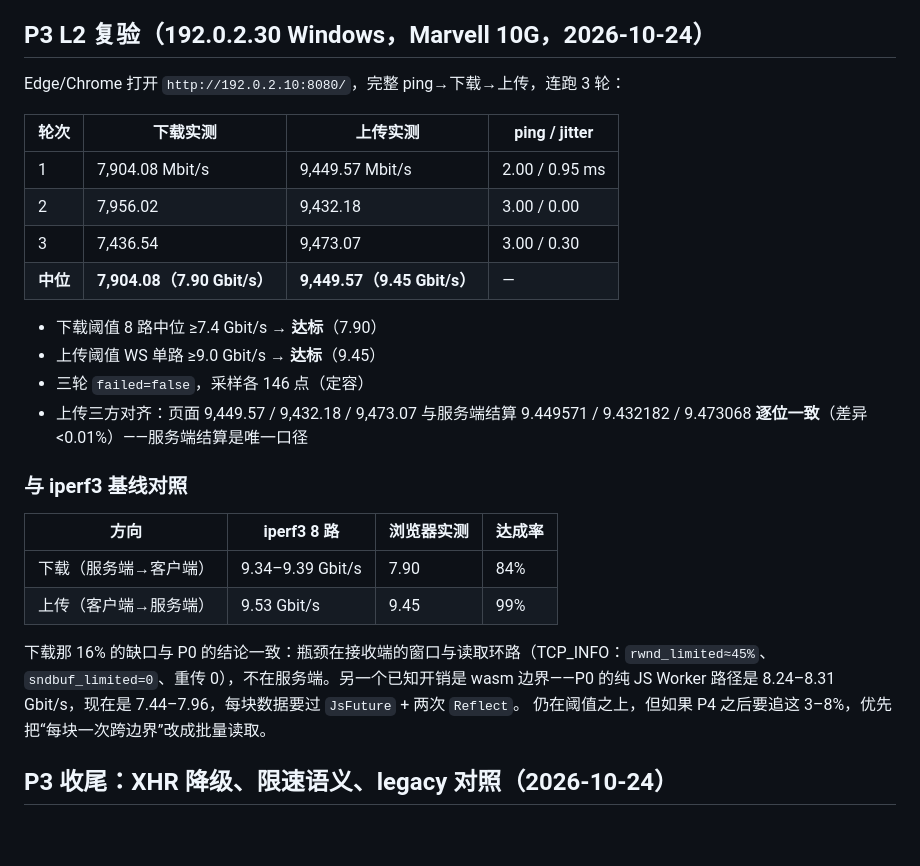
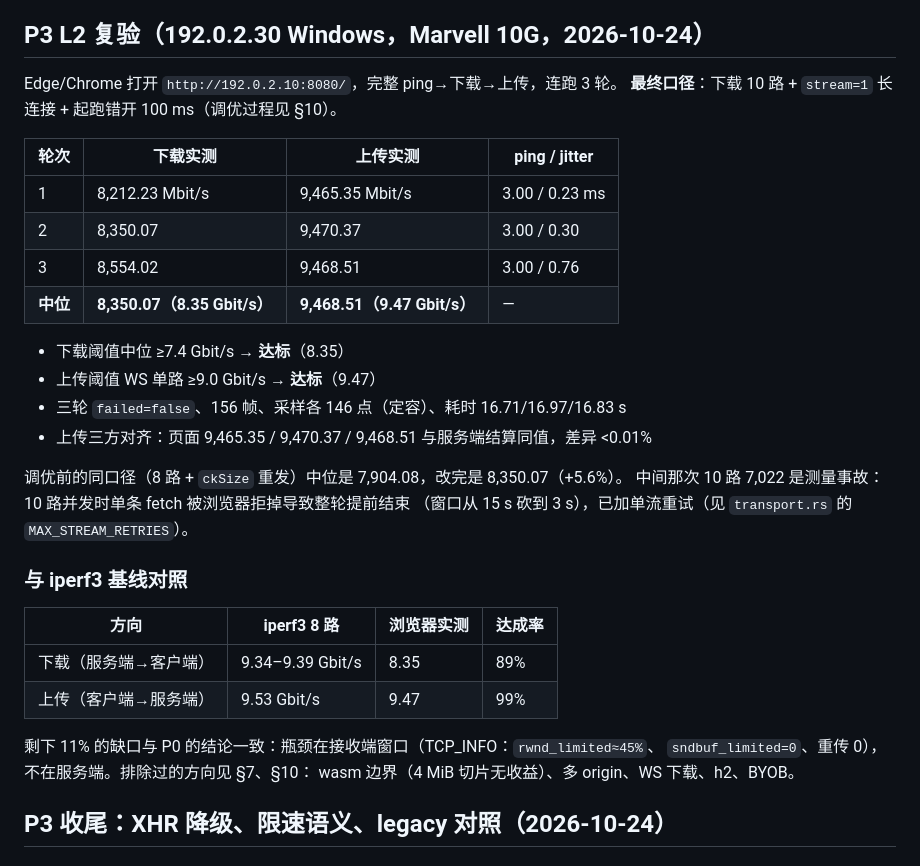
Before and after one commit to YTjungle666/YT-Speed, a Markdown page: docs/baseline.md, the part around the change. Drawn GitHub-style; blank space fills up the shorter version.

Commit message:
L2 复验（10 路 + stream=1）：下载中位 8.35 / 上传 9.47 Gbit/s
三轮 8212.23 / 8350.07 / 8554.02（中位 8.35），上传 9465.35 / 9470.37 / 9468.51（9.47），
failed 全 false、156 帧、146 采样、16.7~17.0 s。对 iperf3 达成 89% / 99%。
同口径此前（8 路 + ckSize 重发）中位 7.90，+5.6%。

```diff
--- a/docs/baseline.md
+++ b/docs/baseline.md
@@ -109,32 +109,35 @@ Windows 把窗口停在约 238 KB），服务端怎么调都到不了 9.4。
 
 ## P3 L2 复验（192.0.2.30 Windows，Marvell 10G，2026-10-24）
 
-Edge/Chrome 打开 `http://192.0.2.10:8080/`，完整 ping→下载→上传，连跑 3 轮：
+Edge/Chrome 打开 `http://192.0.2.10:8080/`，完整 ping→下载→上传，连跑 3 轮。
+**最终口径**：下载 10 路 + `stream=1` 长连接 + 起跑错开 100 ms（调优过程见 §10）。
 
 | 轮次 | 下载实测 | 上传实测 | ping / jitter |
 |---|---|---|---|
-| 1 | 7,904.08 Mbit/s | 9,449.57 Mbit/s | 2.00 / 0.95 ms |
-| 2 | 7,956.02 | 9,432.18 | 3.00 / 0.00 |
-| 3 | 7,436.54 | 9,473.07 | 3.00 / 0.30 |
-| **中位** | **7,904.08（7.90 Gbit/s）** | **9,449.57（9.45 Gbit/s）** | — |
+| 1 | 8,212.23 Mbit/s | 9,465.35 Mbit/s | 3.00 / 0.23 ms |
+| 2 | 8,350.07 | 9,470.37 | 3.00 / 0.30 |
+| 3 | 8,554.02 | 9,468.51 | 3.00 / 0.76 |
+| **中位** | **8,350.07（8.35 Gbit/s）** | **9,468.51（9.47 Gbit/s）** | — |
 
-- 下载阈值 8 路中位 ≥7.4 Gbit/s → **达标**（7.90）
-- 上传阈值 WS 单路 ≥9.0 Gbit/s → **达标**（9.45）
-- 三轮 `failed=false`，采样各 146 点（定容）
-- 上传三方对齐：页面 9,449.57 / 9,432.18 / 9,473.07 与服务端结算 9.449571 / 9.432182 / 9.473068
-  **逐位一致**（差异 <0.01%）——服务端结算是唯一口径
+- 下载阈值中位 ≥7.4 Gbit/s → **达标**（8.35）
+- 上传阈值 WS 单路 ≥9.0 Gbit/s → **达标**（9.47）
+- 三轮 `failed=false`、156 帧、采样各 146 点（定容）、耗时 16.71/16.97/16.83 s
+- 上传三方对齐：页面 9,465.35 / 9,470.37 / 9,468.51 与服务端结算同值，差异 <0.01%
+
+调优前的同口径（8 路 + `ckSize` 重发）中位是 7,904.08，改完是 8,350.07（+5.6%）。
+中间那次 10 路 7,022 是测量事故：10 路并发时单条 fetch 被浏览器拒掉导致整轮提前结束
+（窗口从 15 s 砍到 3 s），已加单流重试（见 `transport.rs` 的 `MAX_STREAM_RETRIES`）。
 
 ### 与 iperf3 基线对照
 
 | 方向 | iperf3 8 路 | 浏览器实测 | 达成率 |
 |---|---|---|---|
-| 下载（服务端→客户端） | 9.34–9.39 Gbit/s | 7.90 | 84% |
-| 上传（客户端→服务端） | 9.53 Gbit/s | 9.45 | 99% |
+| 下载（服务端→客户端） | 9.34–9.39 Gbit/s | 8.35 | 89% |
+| 上传（客户端→服务端） | 9.53 Gbit/s | 9.47 | 99% |
 
-下载那 16% 的缺口与 P0 的结论一致：瓶颈在接收端的窗口与读取环路（TCP_INFO：`rwnd_limited≈45%`、
-`sndbuf_limited=0`、重传 0），不在服务端。另一个已知开销是 wasm 边界——P0 的纯 JS Worker
-路径是 8.24–8.31 Gbit/s，现在是 7.44–7.96，每块数据要过 `JsFuture` + 两次 `Reflect`。
-仍在阈值之上，但如果 P4 之后要追这 3–8%，优先把“每块一次跨边界”改成批量读取。
+剩下 11% 的缺口与 P0 的结论一致：瓶颈在接收端窗口（TCP_INFO：`rwnd_limited≈45%`、
+`sndbuf_limited=0`、重传 0），不在服务端。排除过的方向见 §7、§10：
+wasm 边界（4 MiB 切片无收益）、多 origin、WS 下载、h2、BYOB。
 
 ## P3 收尾：XHR 降级、限速语义、legacy 对照（2026-10-24）
 
```
